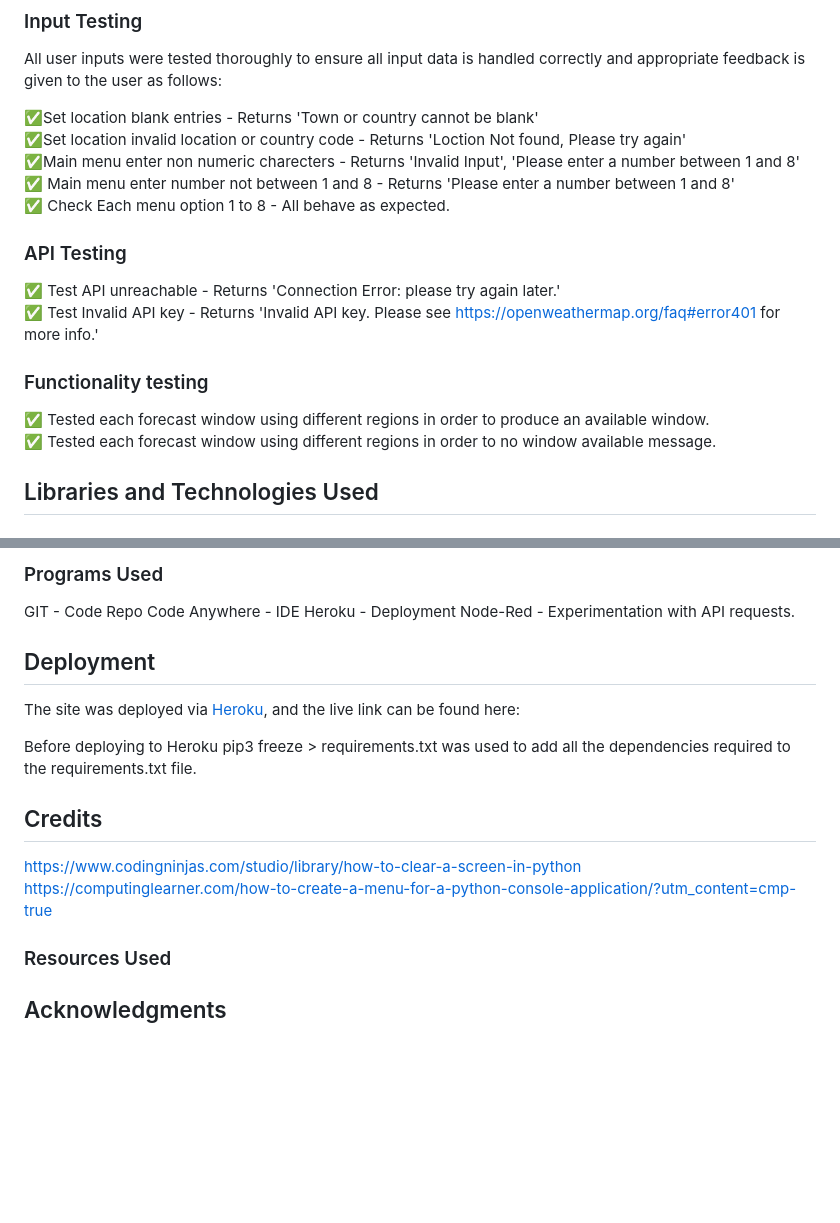
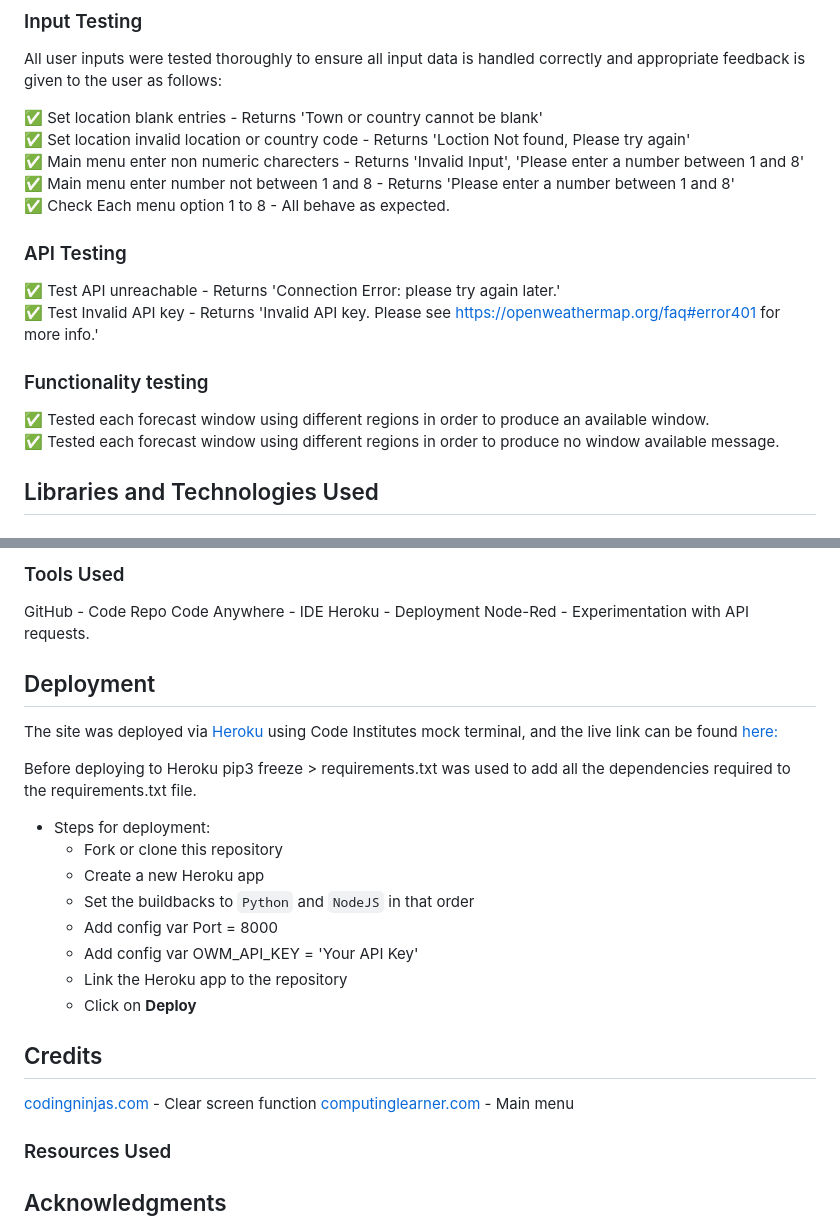
Before and after one commit to Farmer-Eds-Shed/Farm-Weather-Window, a Markdown page: README.md, 2 parts joined by grey strips. GitHub-like rendering; blank space fills up the shorter version.

Commit message:
Add deployment steps to Readme

````diff
--- a/README.md
+++ b/README.md
@@ -95,9 +95,9 @@ Ran code through [CI Python Linter](https://pep8ci.herokuapp.com/) with no issue
 ### Input Testing
 All user inputs were tested thoroughly to ensure all input data is handled correctly and appropriate feedback is given to the user as follows:
 
-:white_check_mark:Set location blank entries - Returns 'Town or country cannot be blank'  <br>
-:white_check_mark:Set location invalid location or country code - Returns 'Loction Not found, Please try again' <br>
-:white_check_mark:Main menu enter non numeric charecters - Returns 'Invalid Input', 'Please enter a number between 1 and 8' <br>
+:white_check_mark: Set location blank entries - Returns 'Town or country cannot be blank'  <br>
+:white_check_mark: Set location invalid location or country code - Returns 'Loction Not found, Please try again' <br>
+:white_check_mark: Main menu enter non numeric charecters - Returns 'Invalid Input', 'Please enter a number between 1 and 8' <br>
 :white_check_mark: Main menu enter number not between 1 and 8 - Returns 'Please enter a number between 1 and 8' <br>
 :white_check_mark: Check Each menu option 1 to 8 - All behave as expected.  <br>
 
@@ -107,7 +107,7 @@ All user inputs were tested thoroughly to ensure all input data is handled corre
 
 ### Functionality testing
 :white_check_mark: Tested each forecast window using different regions in order to produce an available window.<br>
-:white_check_mark: Tested each forecast window using different regions in order to no window available message.   <br>
+:white_check_mark: Tested each forecast window using different regions in order to produce no window available message.   <br>
 
 ## Libraries and Technologies Used
 
@@ -122,6 +122,6 @@ Art - Used to create larege fonts.
 
-### Programs Used
-GIT - Code Repo
+### Tools Used
+GitHub - Code Repo
 Code Anywhere - IDE
 Heroku - Deployment
 Node-Red - Experimentation with API requests.
@@ -129,14 +129,25 @@ Node-Red - Experimentation with API requests.
 
 ## Deployment
 
-The site was deployed via [Heroku](https://dashboard.heroku.com/apps), and the live link can be found here:
+The site was deployed via [Heroku](https://dashboard.heroku.com/apps) using Code Institutes mock terminal, and the live link can be found [here:](https://farm-weather-window-7024a2604c2c.herokuapp.com/)
 
 Before deploying to Heroku pip3 freeze > requirements.txt was used to add all the dependencies required to the requirements.txt file.
 
+- Steps for deployment:
+    - Fork or clone this repository
+    - Create a new Heroku app
+    - Set the buildbacks to ```Python``` and ```NodeJS``` in that order
+    - Add config var Port = 8000
+    - Add config var OWM_API_KEY = 'Your API Key'
+    - Link the Heroku app to the repository
+    - Click on **Deploy**
+
+
+
 
 ## Credits
-https://www.codingninjas.com/studio/library/how-to-clear-a-screen-in-python
-https://computinglearner.com/how-to-create-a-menu-for-a-python-console-application/?utm_content=cmp-true
+[codingninjas.com](https://www.codingninjas.com/studio/library/how-to-clear-a-screen-in-python) - Clear screen function
+[computinglearner.com](https://computinglearner.com/how-to-create-a-menu-for-a-python-console-application/?utm_content=cmp-true) - Main menu
 
 ### Resources Used
 
````
Also changed, not shown: other parts of README.md (+7 -7 lines).
